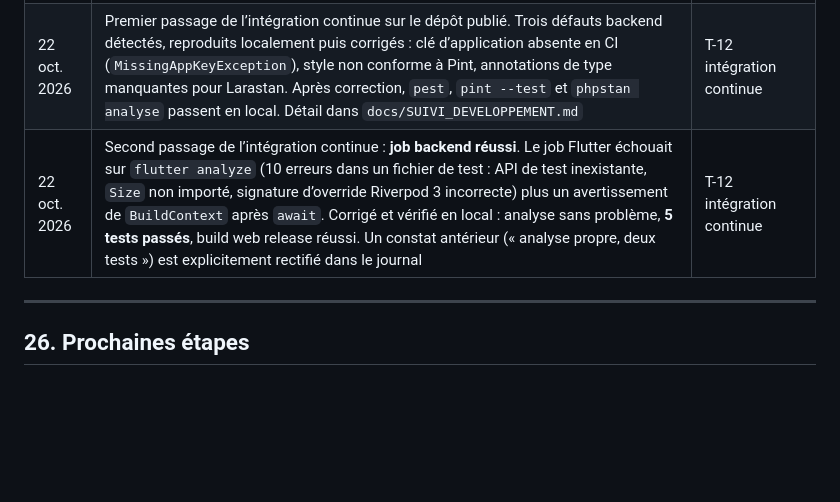
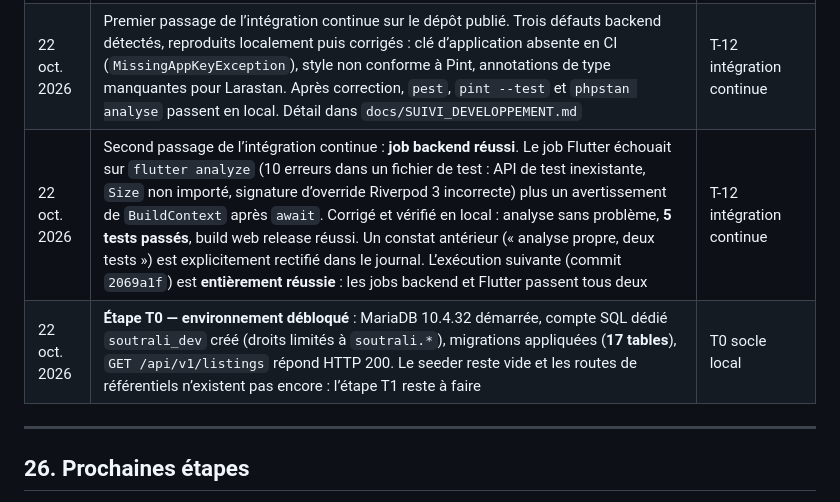
Before and after one commit to 0Defiance/soutrali, a Markdown page: README.md, the part around the change. GitHub-like rendering; blank space fills up the shorter version.

Commit message:
Documenter l'étape T0 : base migrée, compte SQL dédié, API répondante

```diff
--- a/README.md
+++ b/README.md
@@ -891,7 +891,8 @@ En cas d’écart entre ce README et un document Word, signaler l’écart et co
 | 20 oct. 2026 | Stack technique v3.1 rédigée et validée par le porteur (T-01 à T-14) ; socle Flutter + Laravel créé ; base `soutrali` créée dans XAMPP (restée vide, migrations non appliquées) | T-01 à T-14 validées |
 | 22 oct. 2026 | Publication du code source sur GitHub : dépôt local initialisé, arborescence réorganisée (`app/`, `backend/`, `docs/`, `brand/`, `.github/`), Documentation v1 archivée, `.gitattributes` ajouté, contrôle des secrets effectué. Correction des sections périmées du présent README (§15.7, §19.1, §22.3, §23) et de l’image d’en-tête cassée. Rédaction de `docs/SUIVI_DEVELOPPEMENT.md` et `docs/INSTALLATION.md` | D-17 structure du dépôt |
 | 22 oct. 2026 | Premier passage de l’intégration continue sur le dépôt publié. Trois défauts backend détectés, reproduits localement puis corrigés : clé d’application absente en CI (`MissingAppKeyException`), style non conforme à Pint, annotations de type manquantes pour Larastan. Après correction, `pest`, `pint --test` et `phpstan analyse` passent en local. Détail dans `docs/SUIVI_DEVELOPPEMENT.md` | T-12 intégration continue |
-| 22 oct. 2026 | Second passage de l’intégration continue : **job backend réussi**. Le job Flutter échouait sur `flutter analyze` (10 erreurs dans un fichier de test : API de test inexistante, `Size` non importé, signature d’override Riverpod 3 incorrecte) plus un avertissement de `BuildContext` après `await`. Corrigé et vérifié en local : analyse sans problème, **5 tests passés**, build web release réussi. Un constat antérieur (« analyse propre, deux tests ») est explicitement rectifié dans le journal | T-12 intégration continue |
+| 22 oct. 2026 | Second passage de l’intégration continue : **job backend réussi**. Le job Flutter échouait sur `flutter analyze` (10 erreurs dans un fichier de test : API de test inexistante, `Size` non importé, signature d’override Riverpod 3 incorrecte) plus un avertissement de `BuildContext` après `await`. Corrigé et vérifié en local : analyse sans problème, **5 tests passés**, build web release réussi. Un constat antérieur (« analyse propre, deux tests ») est explicitement rectifié dans le journal. L’exécution suivante (commit `2069a1f`) est **entièrement réussie** : les jobs backend et Flutter passent tous deux | T-12 intégration continue |
+| 22 oct. 2026 | **Étape T0 — environnement débloqué** : MariaDB 10.4.32 démarrée, compte SQL dédié `soutrali_dev` créé (droits limités à `soutrali.*`), migrations appliquées (**17 tables**), `GET /api/v1/listings` répond HTTP 200. Le seeder reste vide et les routes de référentiels n’existent pas encore : l’étape T1 reste à faire | T0 socle local |
 
 ---
 
```
Also changed, not shown: docs/INSTALLATION.md (+9 -3 lines), docs/SUIVI_DEVELOPPEMENT.md (+27 -13 lines).
